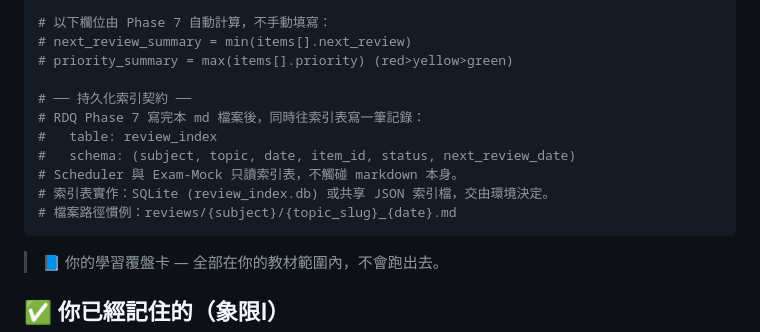
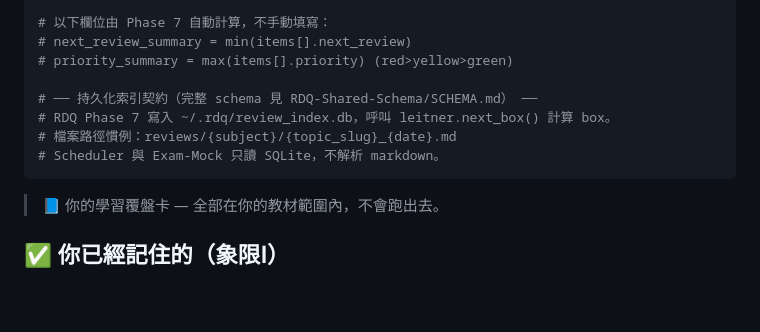
Before and after one commit to Jaylanbee/RDQ-Learn-Student, a Markdown page: references/spec-template.md, the part around the change. Rendered like a GitHub page; blank space fills up the shorter version.

```diff
--- a/references/spec-template.md
+++ b/references/spec-template.md
@@ -54,13 +54,10 @@ items:
 # next_review_summary = min(items[].next_review)
 # priority_summary = max(items[].priority) (red>yellow>green)
 
-# ── 持久化索引契約 ──
-# RDQ Phase 7 寫完本 md 檔案後，同時往索引表寫一筆記錄：
-#   table: review_index
-#   schema: (subject, topic, date, item_id, status, next_review_date)
-# Scheduler 與 Exam-Mock 只讀索引表，不觸碰 markdown 本身。
-# 索引表實作：SQLite (review_index.db) 或共享 JSON 索引檔，交由環境決定。
+# ── 持久化索引契約（完整 schema 見 RDQ-Shared-Schema/SCHEMA.md） ──
+# RDQ Phase 7 寫入 ~/.rdq/review_index.db，呼叫 leitner.next_box() 計算 box。
 # 檔案路徑慣例：reviews/{subject}/{topic_slug}_{date}.md
+# Scheduler 與 Exam-Mock 只讀 SQLite，不解析 markdown。
 ---
 
 > 📘 你的學習覆盤卡 — 全部在你的教材範圍內，不會跑出去。
```
Also changed, not shown: SKILL.md (+10 -13 lines).
